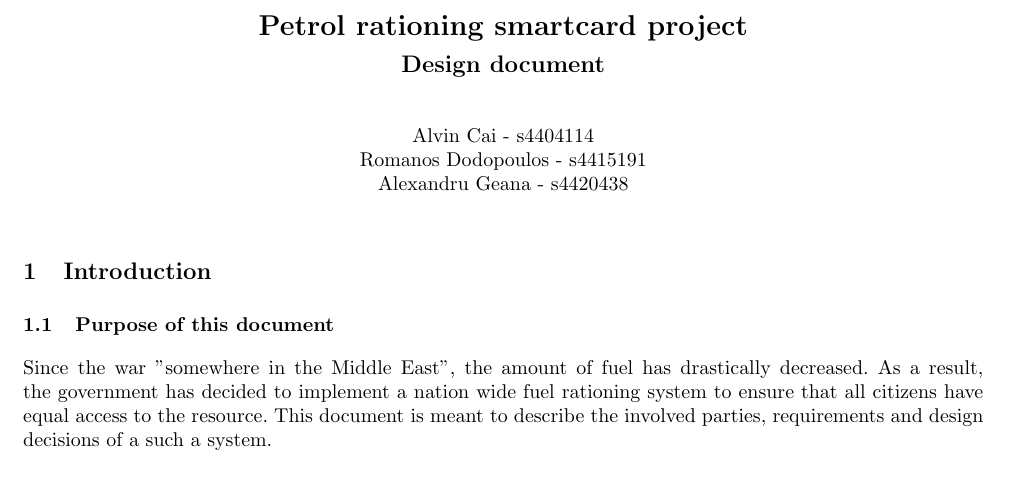
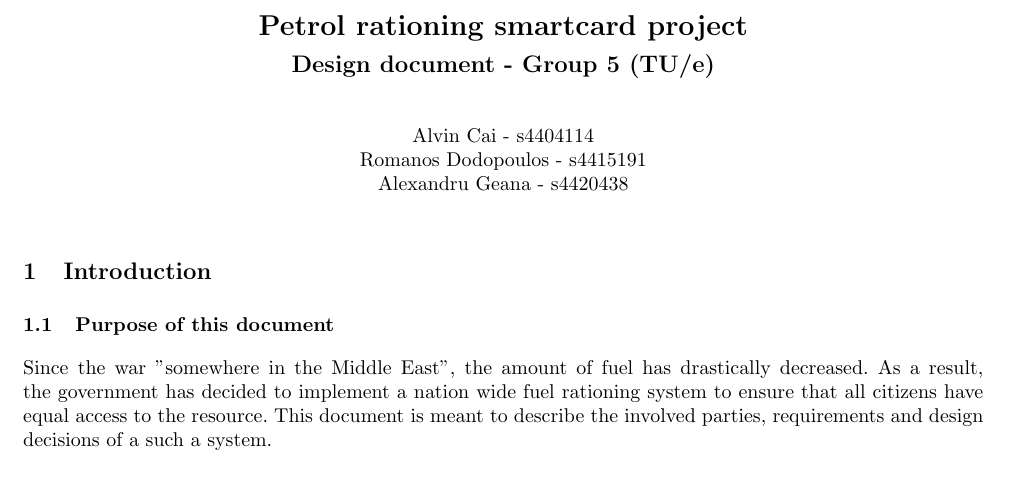
Before and after one commit to ash2005/javacard-petrol-rationing, a LaTeX paper (Design/design.tex): part of page 1 of 7, cut so that both start at the same text. Compiled offline with pdfLaTeX.

Commit message:
Included group number

```diff
--- a/Design/design.tex
+++ b/Design/design.tex
@@ -8,7 +8,7 @@
 
 %opening
 \title{Petrol rationing smartcard project}
-\subtitle{Design document}
+\subtitle{Design document - Group 5 (TU/e)}
 \author{Alvin Cai - s4404114 \\ Romanos Dodopoulos - s4415191 \\ Alexandru Geana - s4420438}
 \institute{}
 
```
